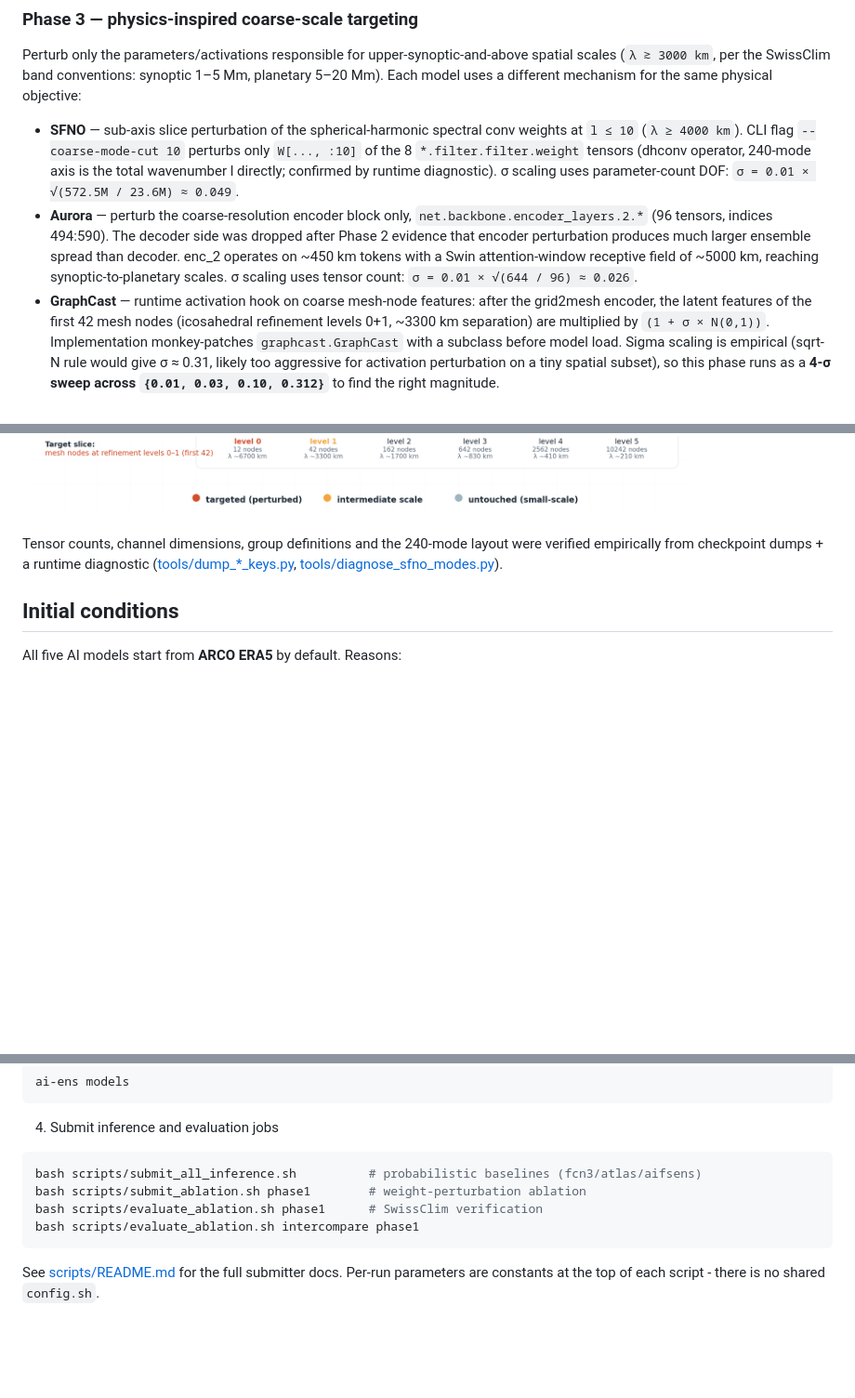
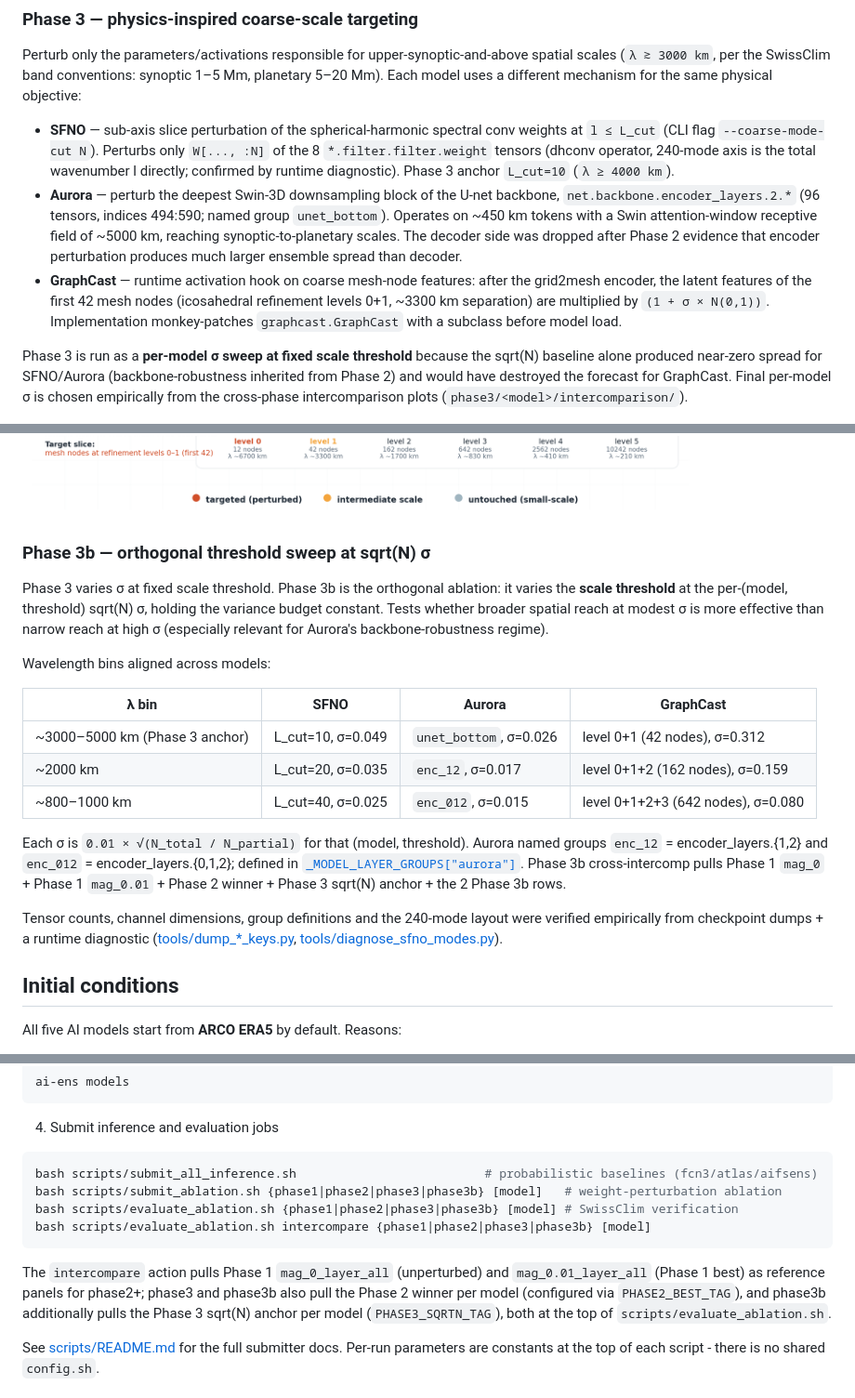
Before and after one commit to MeteoSwiss/ai-models-ensembles, a Markdown page: README.md, 3 parts joined by grey strips. Shown at 93% size. Rendered like a GitHub page; pictures changed too: figures/phase3_schematic.png; blank space fills up the shorter version.

Commit message:
feat(phase3): sigma + threshold ablations, unet_bottom rename, phase 3b
- Rename Aurora Phase 3 target coarse_encoder -> unet_bottom for clarity
  (it lives WITHIN the backbone group, distinct from Phase 2 "encoder"
  which is the input projection at net.encoder.*).
- Phase 3 now runs as a per-model sigma sweep at fixed threshold:
  Aurora {0.026, 0.05, 0.15, 0.40, 0.80, 1.50}, SFNO {0.049, 0.10, 0.25,
  0.60}, GraphCast {0.01, 0.03, 0.10, 0.312, 0.60, 1.00, 1.80}. sqrt(N)
  alone gave no spread for Aurora/SFNO (backbone-robustness inheritance)
  and would have destroyed GraphCast.
- Add Phase 3b orthogonal threshold sweep at sqrt(N) sigma. Three rows
  aligned across models at ~3000-5000 km (= Phase 3 anchor), ~2000 km,
  ~800-1000 km. New Aurora groups enc_12 + enc_012 (271/294 tensors);
  SFNO L_cut 20/40; GraphCast n_coarse 162/642. Each uses its own
  sqrt(N) sigma at that threshold -- no human knobs.
- Fix GraphCast coarse-node perturbation: noise must match the full
  slice shape (n, 1, 512) not (n, 1); JAX scatter does not broadcast
  missing trailing dims.
- evaluate_ablation.sh intercomp now reaches into phase1/ for mag_0
  and mag_0.01 references (was silently dropping mag_0.01 for phase2+);
  phase3 reaches into phase2/ for the Phase 2 winner; phase3b also
  reaches into phase3/ for the sqrt(N) anchor.
- Schematic regenerated with unet_bottom naming; CLI usage in README
  updated for phase3b.

Co-Authored-By: Claude Opus 4.7 <noreply@anthropic.com>

````diff
--- a/README.md
+++ b/README.md
@@ -52,29 +52,55 @@ band conventions: synoptic 1–5 Mm, planetary 5–20 Mm). Each model uses a
 different mechanism for the same physical objective:
 
 - **SFNO** — sub-axis slice perturbation of the spherical-harmonic
-  spectral conv weights at `l ≤ 10` (`λ ≥ 4000 km`). CLI flag
-  `--coarse-mode-cut 10` perturbs only `W[..., :10]` of the 8
-  `*.filter.filter.weight` tensors (dhconv operator, 240-mode axis is the
-  total wavenumber l directly; confirmed by runtime diagnostic). σ scaling
-  uses parameter-count DOF: `σ = 0.01 × √(572.5M / 23.6M) ≈ 0.049`.
-- **Aurora** — perturb the coarse-resolution encoder block only,
-  `net.backbone.encoder_layers.2.*` (96 tensors, indices 494:590). The
-  decoder side was dropped after Phase 2 evidence that encoder
-  perturbation produces much larger ensemble spread than decoder. enc_2
-  operates on ~450 km tokens with a Swin attention-window receptive field
-  of ~5000 km, reaching synoptic-to-planetary scales. σ scaling uses
-  tensor count: `σ = 0.01 × √(644 / 96) ≈ 0.026`.
+  spectral conv weights at `l ≤ L_cut` (CLI flag `--coarse-mode-cut N`).
+  Perturbs only `W[..., :N]` of the 8 `*.filter.filter.weight` tensors
+  (dhconv operator, 240-mode axis is the total wavenumber l directly;
+  confirmed by runtime diagnostic). Phase 3 anchor `L_cut=10`
+  (`λ ≥ 4000 km`).
+- **Aurora** — perturb the deepest Swin-3D downsampling block of the
+  U-net backbone, `net.backbone.encoder_layers.2.*` (96 tensors,
+  indices 494:590; named group `unet_bottom`). Operates on ~450 km
+  tokens with a Swin attention-window receptive field of ~5000 km,
+  reaching synoptic-to-planetary scales. The decoder side was dropped
+  after Phase 2 evidence that encoder perturbation produces much larger
+  ensemble spread than decoder.
 - **GraphCast** — runtime activation hook on coarse mesh-node features:
   after the grid2mesh encoder, the latent features of the first 42 mesh
   nodes (icosahedral refinement levels 0+1, ~3300 km separation) are
   multiplied by `(1 + σ × N(0,1))`. Implementation monkey-patches
-  `graphcast.GraphCast` with a subclass before model load. Sigma scaling
-  is empirical (sqrt-N rule would give σ ≈ 0.31, likely too aggressive
-  for activation perturbation on a tiny spatial subset), so this phase
-  runs as a **4-σ sweep across `{0.01, 0.03, 0.10, 0.312}`** to find the
-  right magnitude.
+  `graphcast.GraphCast` with a subclass before model load.
+
+Phase 3 is run as a **per-model σ sweep at fixed scale threshold**
+because the sqrt(N) baseline alone produced near-zero spread for
+SFNO/Aurora (backbone-robustness inherited from Phase 2) and would have
+destroyed the forecast for GraphCast. Final per-model σ is chosen
+empirically from the cross-phase intercomparison plots
+(`phase3/<model>/intercomparison/`).
 
 ![Phase 3 schematic](figures/phase3_schematic.png)
+
+### Phase 3b — orthogonal threshold sweep at sqrt(N) σ
+
+Phase 3 varies σ at fixed scale threshold. Phase 3b is the orthogonal
+ablation: it varies the **scale threshold** at the per-(model, threshold)
+sqrt(N) σ, holding the variance budget constant. Tests whether broader
+spatial reach at modest σ is more effective than narrow reach at high σ
+(especially relevant for Aurora's backbone-robustness regime).
+
+Wavelength bins aligned across models:
+
+| λ bin | SFNO | Aurora | GraphCast |
+|---|---|---|---|
+| ~3000–5000 km (Phase 3 anchor) | L_cut=10, σ=0.049 | `unet_bottom`, σ=0.026 | level 0+1 (42 nodes), σ=0.312 |
+| ~2000 km | L_cut=20, σ=0.035 | `enc_12`, σ=0.017 | level 0+1+2 (162 nodes), σ=0.159 |
+| ~800–1000 km | L_cut=40, σ=0.025 | `enc_012`, σ=0.015 | level 0+1+2+3 (642 nodes), σ=0.080 |
+
+Each σ is `0.01 × √(N_total / N_partial)` for that (model, threshold).
+Aurora named groups `enc_12` = encoder_layers.{1,2} and `enc_012` =
+encoder_layers.{0,1,2}; defined in
+[`_MODEL_LAYER_GROUPS["aurora"]`](ai_models_ensembles/e2s_perturbation.py).
+Phase 3b cross-intercomp pulls Phase 1 `mag_0` + Phase 1 `mag_0.01` +
+Phase 2 winner + Phase 3 sqrt(N) anchor + the 2 Phase 3b rows.
 
 Tensor counts, channel dimensions, group definitions and the 240-mode
 layout were verified empirically from checkpoint dumps + a runtime
@@ -144,11 +170,18 @@ ai-ens models
 4. Submit inference and evaluation jobs
 
 ```bash
-bash scripts/submit_all_inference.sh          # probabilistic baselines (fcn3/atlas/aifsens)
-bash scripts/submit_ablation.sh phase1        # weight-perturbation ablation
-bash scripts/evaluate_ablation.sh phase1      # SwissClim verification
-bash scripts/evaluate_ablation.sh intercompare phase1
+bash scripts/submit_all_inference.sh                          # probabilistic baselines (fcn3/atlas/aifsens)
+bash scripts/submit_ablation.sh {phase1|phase2|phase3|phase3b} [model]   # weight-perturbation ablation
+bash scripts/evaluate_ablation.sh {phase1|phase2|phase3|phase3b} [model] # SwissClim verification
+bash scripts/evaluate_ablation.sh intercompare {phase1|phase2|phase3|phase3b} [model]
 ```
+
+The `intercompare` action pulls Phase 1 `mag_0_layer_all` (unperturbed)
+and `mag_0.01_layer_all` (Phase 1 best) as reference panels for phase2+;
+phase3 and phase3b also pull the Phase 2 winner per model (configured via
+`PHASE2_BEST_TAG`), and phase3b additionally pulls the Phase 3 sqrt(N)
+anchor per model (`PHASE3_SQRTN_TAG`), both at the top of
+`scripts/evaluate_ablation.sh`.
 
 See [scripts/README.md](scripts/README.md) for the full submitter docs.
 Per-run parameters are constants at the top of each script - there is no
````
Also changed, not shown: 7 other files.
